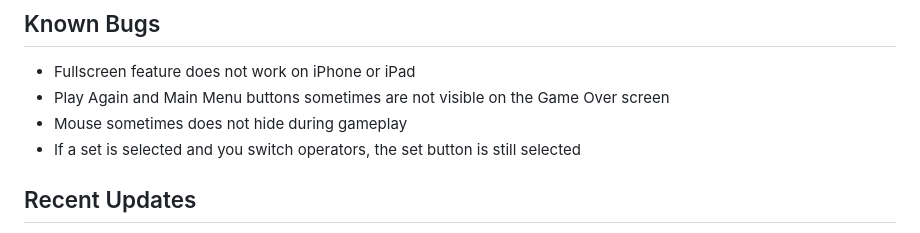
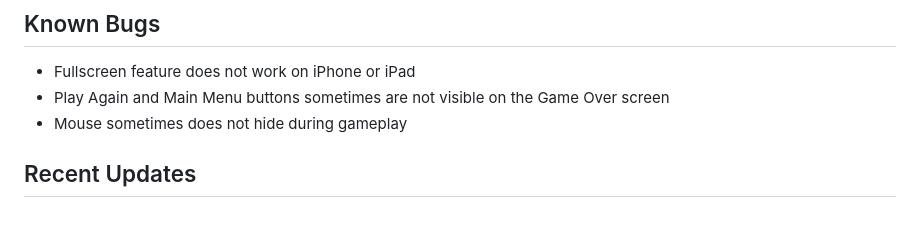
Before and after one commit to esegerson/Multivaders, a Markdown page: README.md, the part around the change. Drawn GitHub-style.

Commit message:
Unable to reproduce bug

```diff
--- a/README.md
+++ b/README.md
@@ -56,7 +56,6 @@ The game is built entirely in HTML, JavaScript, and CSS.  There are some inline
 - Fullscreen feature does not work on iPhone or iPad
 - Play Again and Main Menu buttons sometimes are not visible on the Game Over screen
 - Mouse sometimes does not hide during gameplay
-- If a set is selected and you switch operators, the set button is still selected
 
 ## Recent Updates
 
```
